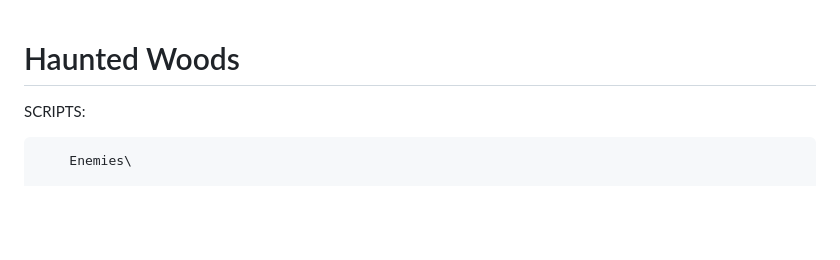
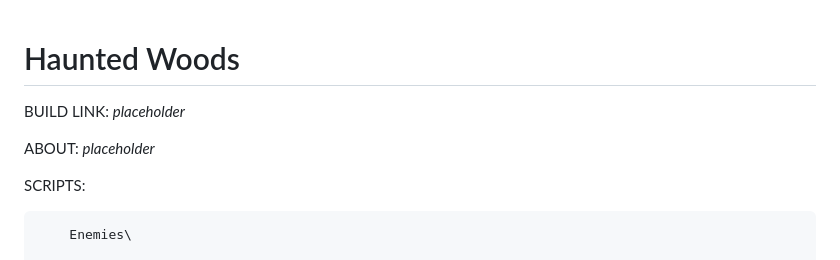
Before and after one commit to Hollow-Pan/Haunted-Woods, a Markdown page: README.md, the part around the change. Drawn GitHub-style; blank space fills up the shorter version.

```diff
--- a/README.md
+++ b/README.md
@@ -1,4 +1,8 @@
 # Haunted Woods
+BUILD LINK: *placeholder*
+
+ABOUT: *placeholder*
+
 
 SCRIPTS:
 
```
